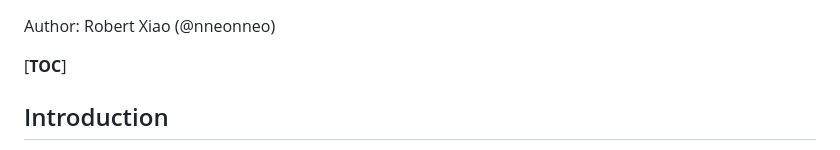
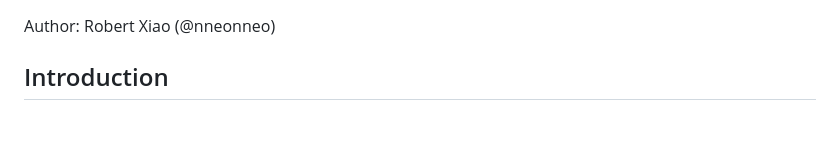
Before and after one commit to nneonneo/sstic-2023, a Markdown page: README.md, the part around the change. GitHub-like rendering; blank space fills up the shorter version.

Commit message:
Remove TOC for github

```diff
--- a/README.md
+++ b/README.md
@@ -1,6 +1,4 @@
 Author: Robert Xiao (@nneonneo)
-
-[__TOC__]
 
 ## Introduction
 
```
